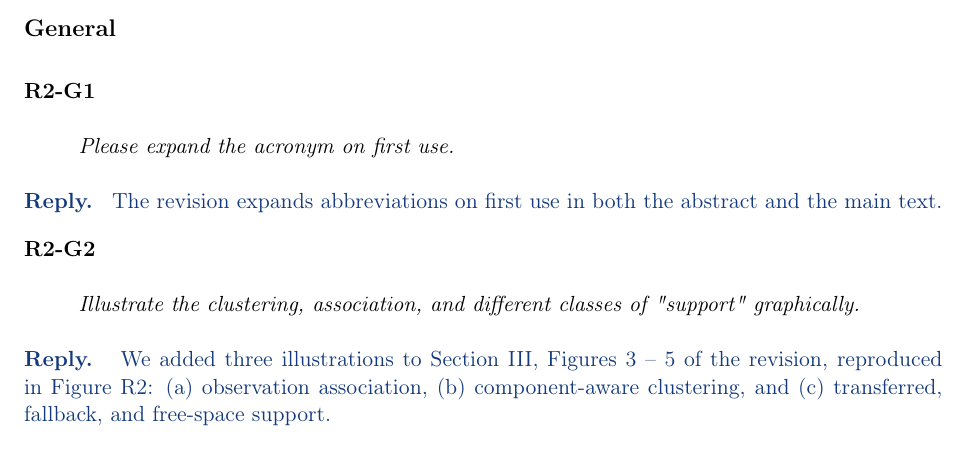
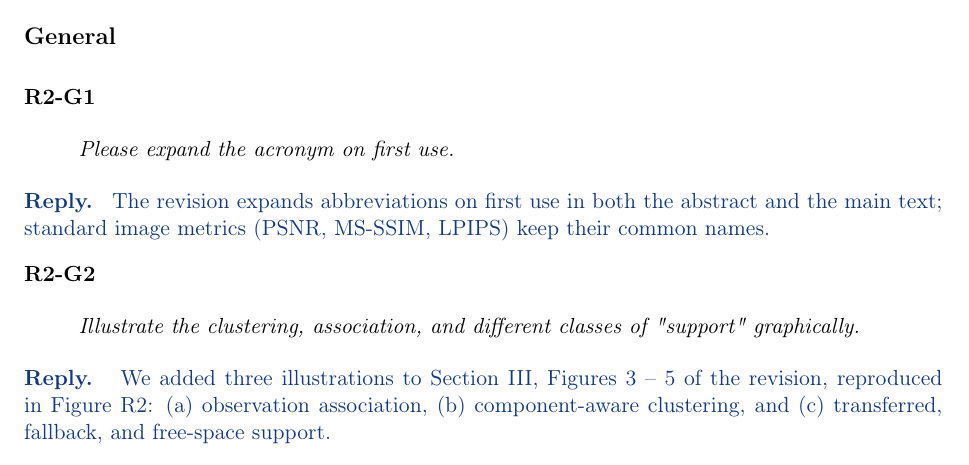
Before and after one commit to giltchcity/-LAR-6202-Wapox-ylper, a LaTeX document (main.tex): part of page 10 of 19, cut so that both start at the same text. Compiled offline with pdfLaTeX.

Commit message:
R2-G1: standard image metrics keep their common names
Co-Authored-By: Claude Opus 5.5 <noreply@anthropic.com>
Claude-Session: https://claude.ai/code/session_01WJ8Q9XpeVFcdjhu2CaNCjq

```diff
--- a/main.tex
+++ b/main.tex
@@ -272,7 +272,7 @@ WarpVox takes the trajectory correction of a separate SLAM system and corrects t
 
 \point{R2-G1}{Please expand the acronym on first use.}
 \begin{reply}
-The revision expands abbreviations on first use in both the abstract and the main text.
+The revision expands abbreviations on first use in both the abstract and the main text; standard image metrics (PSNR, MS-SSIM, LPIPS) keep their common names.
 \end{reply}
 
 \point{R2-G2}{Illustrate the clustering, association, and different classes of "support" graphically.}
```
